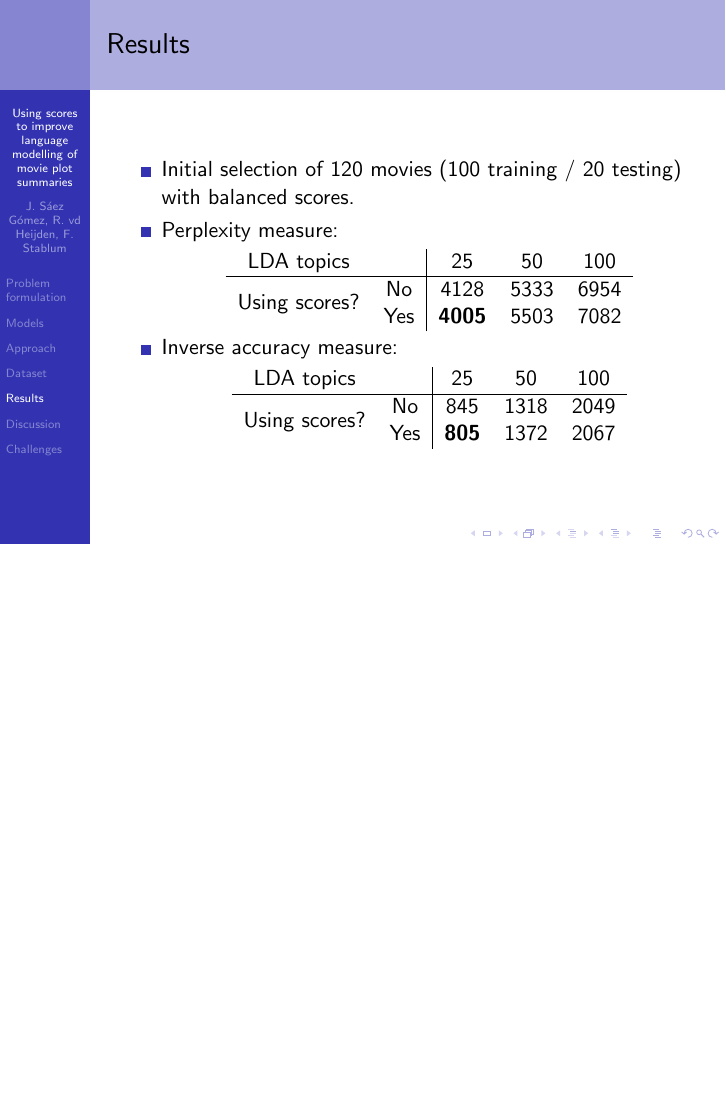
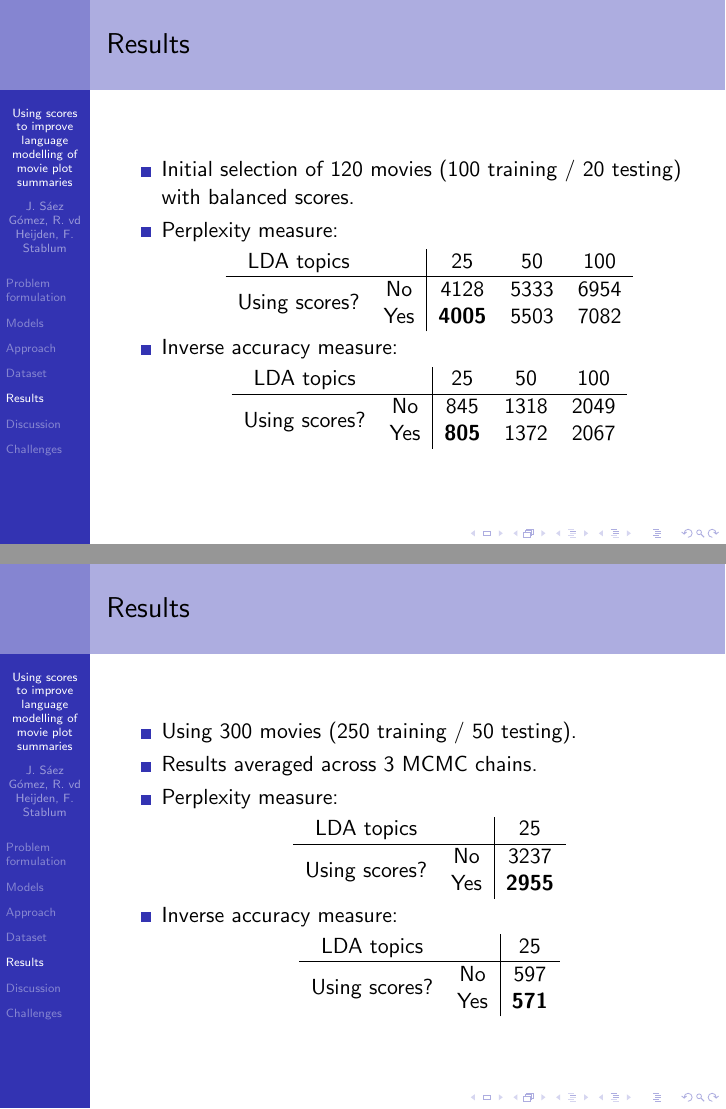
Before and after one commit to josago/NLP1_2014, LaTeX slides (Presentation.tex): page 10 of 12 before the commit and pages 10 and 11 of 13 after it, the two joined at a grey line, the shorter picture padded with empty space. Compiled offline with pdfLaTeX.

Commit message:
Added last results.

```diff
--- a/Presentation.tex
+++ b/Presentation.tex
@@ -121,6 +121,32 @@
 	\end{itemize}
 \end{frame}
 
+\begin{frame}{Results}
+	\begin{itemize}
+	\item Using 300 movies (250 training / 50 testing).
+	\item Results averaged across 3 MCMC chains.
+	\item Perplexity measure:
+
+	\begin{center}
+	\begin{tabular}{cc|ccc}
+		LDA topics      & & 25 \\ \hline
+		\multirow{2}{*}{Using scores?} & No  & 3237 \\
+		                               & Yes & \textbf{2955} \\
+	\end{tabular}
+	\end{center}
+
+	\item Inverse accuracy measure:
+
+	\begin{center}
+	\begin{tabular}{cc|ccc}
+		LDA topics      & & 25 \\ \hline
+		\multirow{2}{*}{Using scores?} & No  & 597 \\
+		                               & Yes & \textbf{571} \\
+	\end{tabular}
+	\end{center}
+	\end{itemize}
+\end{frame}
+
 \section{Discussion}
 
 \begin{frame}{Discussion}
```
Also changed, not shown: Presentation.pdf, 1 other file.
